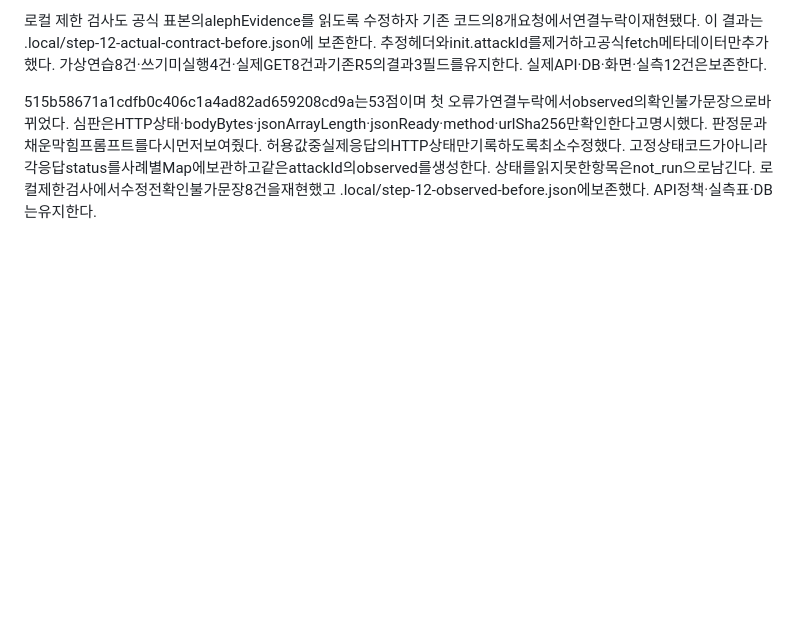
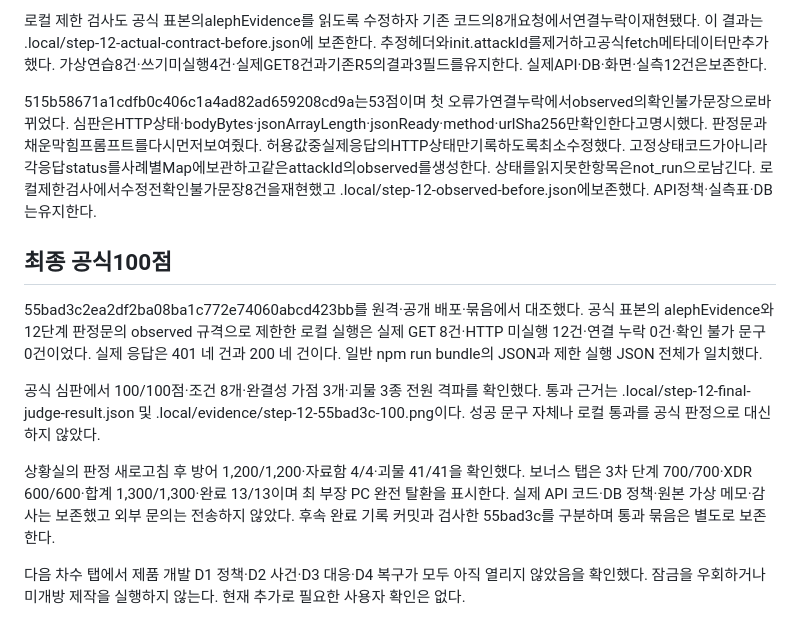
Before and after one commit to PeterAhnn/choi-bujang-secret-vault, a Markdown page: docs/DEFENSE-STEP-12.md, the part around the change. Rendered like a GitHub page; blank space fills up the shorter version.

```diff
--- a/docs/DEFENSE-STEP-12.md
+++ b/docs/DEFENSE-STEP-12.md
@@ -57,3 +57,13 @@ ed0d34bf0053fb9a2e3f0c6b0286249e79586a7c의 제한 환경 실행은 모듈 5개
 로컬 제한 검사도 공식 표본의alephEvidence를 읽도록 수정하자 기존 코드의8개요청에서연결누락이재현됐다. 이 결과는 .local/step-12-actual-contract-before.json에 보존한다. 추정헤더와init.attackId를제거하고공식fetch메타데이터만추가했다. 가상연습8건·쓰기미실행4건·실제GET8건과기존R5의결과3필드를유지한다. 실제API·DB·화면·실측12건은보존한다.
 
 515b58671a1cdfb0c406c1a4ad82ad659208cd9a는53점이며 첫 오류가연결누락에서observed의확인불가문장으로바뀌었다. 심판은HTTP상태·bodyBytes·jsonArrayLength·jsonReady·method·urlSha256만확인한다고명시했다. 판정문과채운막힘프롬프트를다시먼저보여줬다. 허용값중실제응답의HTTP상태만기록하도록최소수정했다. 고정상태코드가아니라각응답status를사례별Map에보관하고같은attackId의observed를생성한다. 상태를읽지못한항목은not_run으로남긴다. 로컬제한검사에서수정전확인불가문장8건을재현했고 .local/step-12-observed-before.json에보존했다. API정책·실측표·DB는유지한다.
+
+## 최종 공식100점
+
+55bad3c2ea2df2ba08ba1c772e74060abcd423bb를 원격·공개 배포·묶음에서 대조했다. 공식 표본의 alephEvidence와 12단계 판정문의 observed 규격으로 제한한 로컬 실행은 실제 GET 8건·HTTP 미실행 12건·연결 누락 0건·확인 불가 문구 0건이었다. 실제 응답은 401 네 건과 200 네 건이다. 일반 npm run bundle의 JSON과 제한 실행 JSON 전체가 일치했다.
+
+공식 심판에서 100/100점·조건 8개·완결성 가점 3개·괴물 3종 전원 격파를 확인했다. 통과 근거는 .local/step-12-final-judge-result.json 및 .local/evidence/step-12-55bad3c-100.png이다. 성공 문구 자체나 로컬 통과를 공식 판정으로 대신하지 않았다.
+
+상황실의 판정 새로고침 후 방어 1,200/1,200·자료함 4/4·괴물 41/41을 확인했다. 보너스 탭은 3차 단계 700/700·XDR 600/600·합계 1,300/1,300·완료 13/13이며 최 부장 PC 완전 탈환을 표시한다. 실제 API 코드·DB 정책·원본 가상 메모·감사는 보존했고 외부 문의는 전송하지 않았다. 후속 완료 기록 커밋과 검사한 55bad3c를 구분하며 통과 묶음은 별도로 보존한다.
+
+다음 차수 탭에서 제품 개발 D1 정책·D2 사건·D3 대응·D4 복구가 모두 아직 열리지 않았음을 확인했다. 잠금을 우회하거나 미개방 제작을 실행하지 않는다. 현재 추가로 필요한 사용자 확인은 없다.
```
Also changed, not shown: AGENTS.md (+2 -0 lines), README.md (+5 -1 lines).
